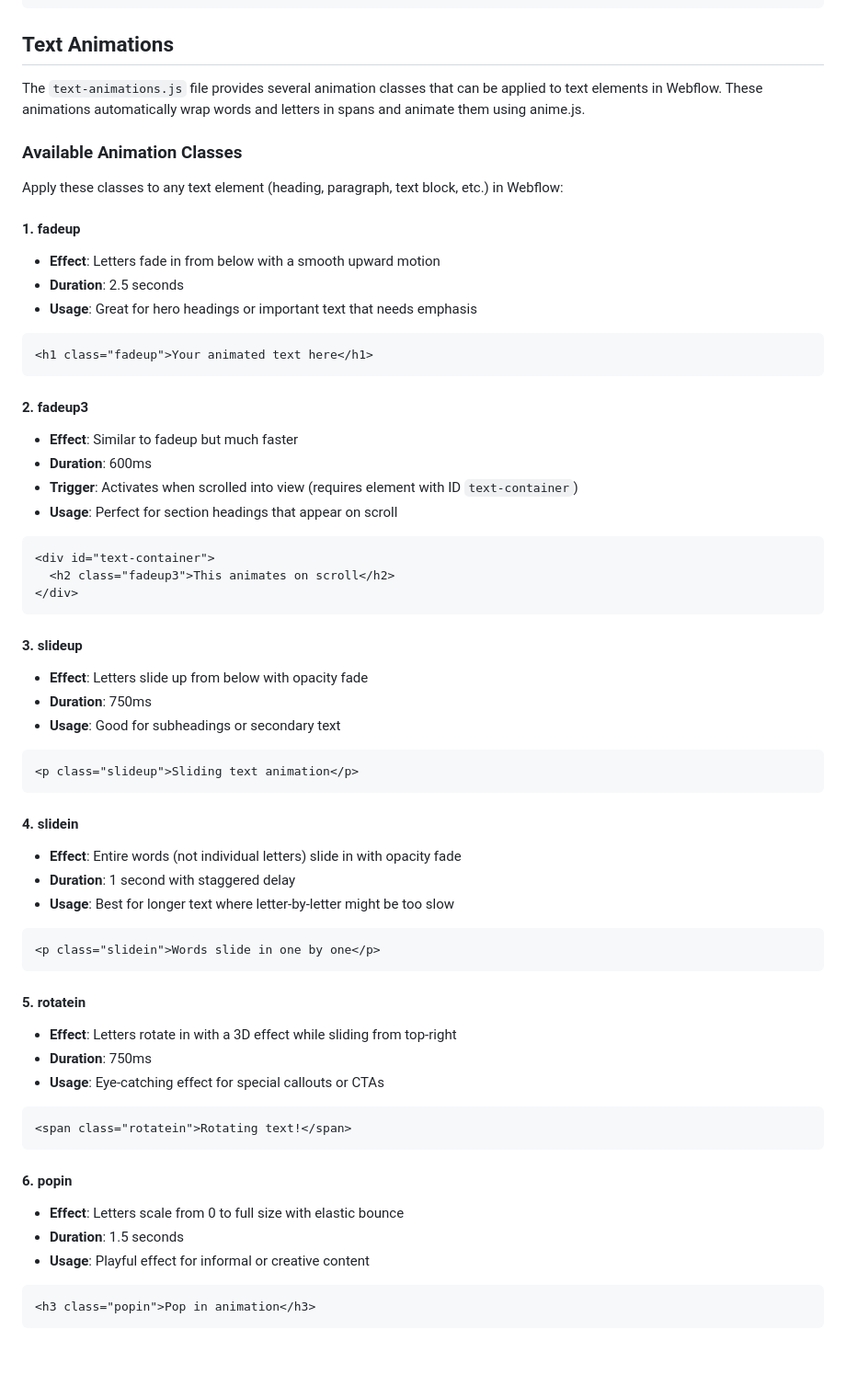
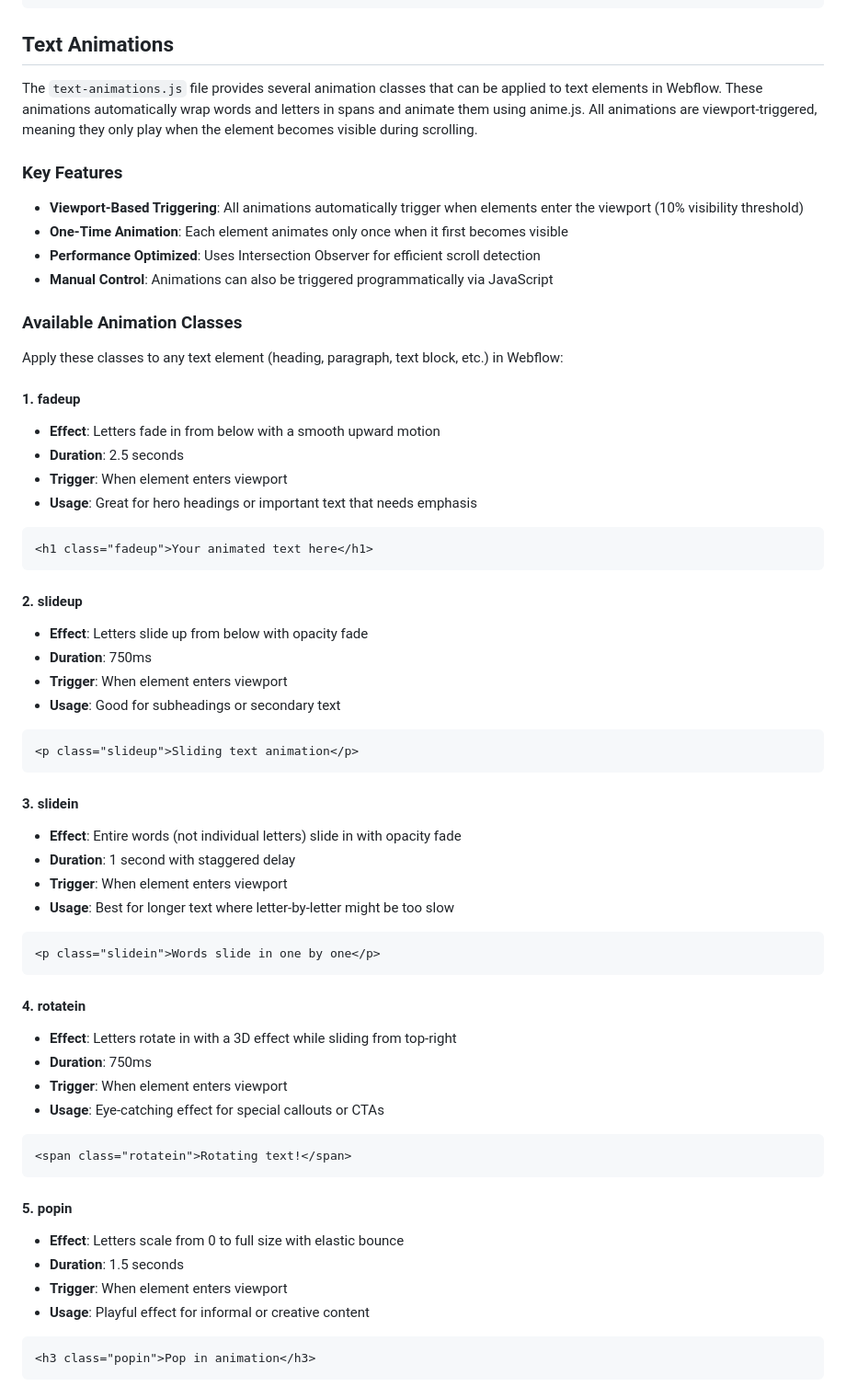
Before and after one commit to Watson-Creative/watson-webflow, a Markdown page: README.md, the part around one of its changes. Shown at 92% size. GitHub-like rendering; blank space fills up the shorter version.

````diff
--- a/README.md
+++ b/README.md
@@ -64,7 +64,14 @@ This will:
 
 ## Text Animations
 
-The `text-animations.js` file provides several animation classes that can be applied to text elements in Webflow. These animations automatically wrap words and letters in spans and animate them using anime.js.
+The `text-animations.js` file provides several animation classes that can be applied to text elements in Webflow. These animations automatically wrap words and letters in spans and animate them using anime.js. All animations are viewport-triggered, meaning they only play when the element becomes visible during scrolling.
+
+### Key Features
+
+- **Viewport-Based Triggering**: All animations automatically trigger when elements enter the viewport (10% visibility threshold)
+- **One-Time Animation**: Each element animates only once when it first becomes visible
+- **Performance Optimized**: Uses Intersection Observer for efficient scroll detection
+- **Manual Control**: Animations can also be triggered programmatically via JavaScript
 
 ### Available Animation Classes
 
@@ -73,49 +80,43 @@ Apply these classes to any text element (heading, paragraph, text block, etc.) i
 #### 1. **fadeup**
 - **Effect**: Letters fade in from below with a smooth upward motion
 - **Duration**: 2.5 seconds
+- **Trigger**: When element enters viewport
 - **Usage**: Great for hero headings or important text that needs emphasis
 ```html
 <h1 class="fadeup">Your animated text here</h1>
 ```
 
-#### 2. **fadeup3**
-- **Effect**: Similar to fadeup but much faster
-- **Duration**: 600ms
-- **Trigger**: Activates when scrolled into view (requires element with ID `text-container`)
-- **Usage**: Perfect for section headings that appear on scroll
-```html
-<div id="text-container">
-  <h2 class="fadeup3">This animates on scroll</h2>
-</div>
-```
-
-#### 3. **slideup**
+#### 2. **slideup**
 - **Effect**: Letters slide up from below with opacity fade
 - **Duration**: 750ms
+- **Trigger**: When element enters viewport
 - **Usage**: Good for subheadings or secondary text
 ```html
 <p class="slideup">Sliding text animation</p>
 ```
 
-#### 4. **slidein**
+#### 3. **slidein**
 - **Effect**: Entire words (not individual letters) slide in with opacity fade
 - **Duration**: 1 second with staggered delay
+- **Trigger**: When element enters viewport
 - **Usage**: Best for longer text where letter-by-letter might be too slow
 ```html
 <p class="slidein">Words slide in one by one</p>
 ```
 
-#### 5. **rotatein**
+#### 4. **rotatein**
 - **Effect**: Letters rotate in with a 3D effect while sliding from top-right
 - **Duration**: 750ms
+- **Trigger**: When element enters viewport
 - **Usage**: Eye-catching effect for special callouts or CTAs
 ```html
 <span class="rotatein">Rotating text!</span>
 ```
 
-#### 6. **popin**
+#### 5. **popin**
 - **Effect**: Letters scale from 0 to full size with elastic bounce
 - **Duration**: 1.5 seconds
+- **Trigger**: When element enters viewport
 - **Usage**: Playful effect for informal or creative content
 ```html
 <h3 class="popin">Pop in animation</h3>
````
Also changed, not shown: other parts of README.md (+39 -13 lines).
